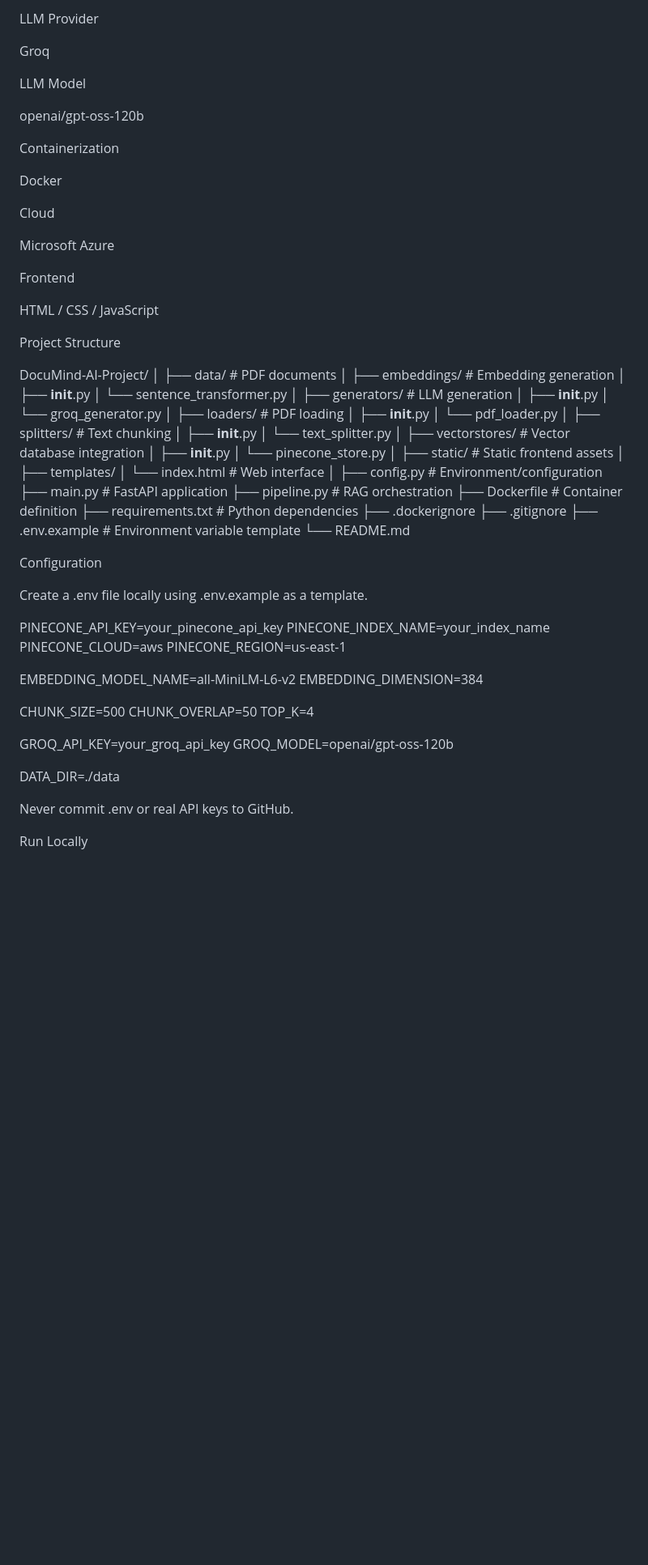
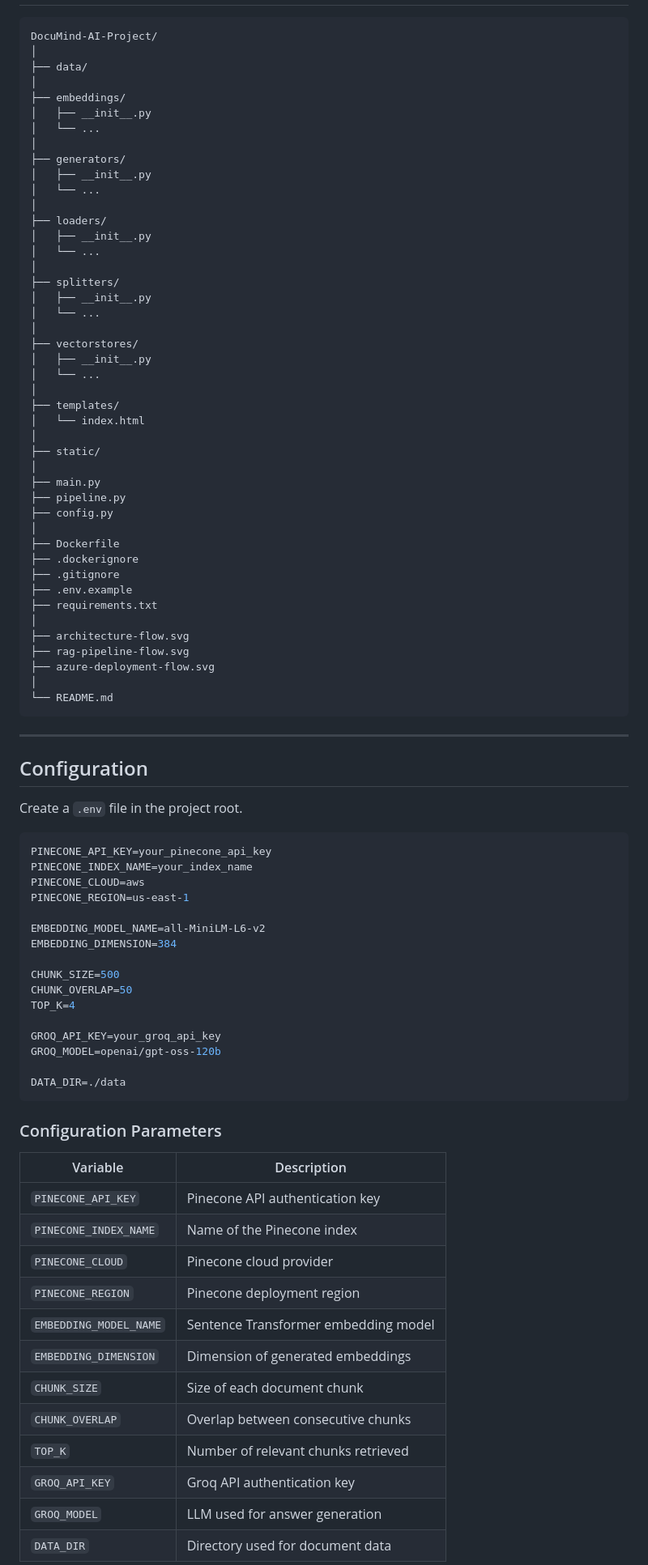
Before and after one commit to Krushna-Chandra/DocuMind-AI-RAG-Project, a Markdown page: README.md, the part around one of its changes. Shown at 81% size. Drawn GitHub-style; blank space fills up the shorter version.

Commit message:
Revise README for improved clarity and structure
Updated README to enhance project description and formatting.

````diff
--- a/README.md
+++ b/README.md
@@ -156,68 +174,57 @@ Pinecone
-LLM Provider
-
-Groq
-
-LLM Model
-
-openai/gpt-oss-120b
-
-Containerization
-
-Docker
-
-Cloud
-
-Microsoft Azure
-
-Frontend
-
-HTML / CSS / JavaScript
-
-Project Structure
-
+```text
 DocuMind-AI-Project/
 │
-├── data/                         # PDF documents
+├── data/
 │
-├── embeddings/                   # Embedding generation
+├── embeddings/
 │   ├── __init__.py
-│   └── sentence_transformer.py
+│   └── ...
 │
-├── generators/                   # LLM generation
+├── generators/
 │   ├── __init__.py
-│   └── groq_generator.py
+│   └── ...
 │
-├── loaders/                      # PDF loading
+├── loaders/
 │   ├── __init__.py
-│   └── pdf_loader.py
+│   └── ...
 │
-├── splitters/                    # Text chunking
+├── splitters/
 │   ├── __init__.py
-│   └── text_splitter.py
+│   └── ...
 │
-├── vectorstores/                 # Vector database integration
+├── vectorstores/
 │   ├── __init__.py
-│   └── pinecone_store.py
-│
-├── static/                       # Static frontend assets
+│   └── ...
 │
 ├── templates/
-│   └── index.html                # Web interface
+│   └── index.html
 │
-├── config.py                     # Environment/configuration
-├── main.py                       # FastAPI application
-├── pipeline.py                   # RAG orchestration
-├── Dockerfile                    # Container definition
-├── requirements.txt              # Python dependencies
+├── static/
+│
+├── main.py
+├── pipeline.py
+├── config.py
+│
+├── Dockerfile
 ├── .dockerignore
 ├── .gitignore
-├── .env.example                  # Environment variable template
+├── .env.example
+├── requirements.txt
+│
+├── architecture-flow.svg
+├── rag-pipeline-flow.svg
+├── azure-deployment-flow.svg
+│
 └── README.md
+```
 
-Configuration
+---
 
-Create a .env file locally using .env.example as a template.
+## Configuration
 
+Create a `.env` file in the project root.
+
+```env
 PINECONE_API_KEY=your_pinecone_api_key
 PINECONE_INDEX_NAME=your_index_name
 PINECONE_CLOUD=aws
@@ -234,8 +241,22 @@ GROQ_API_KEY=your_groq_api_key
 GROQ_MODEL=openai/gpt-oss-120b
 
 DATA_DIR=./data
+```
 
-Never commit .env or real API keys to GitHub.
+### Configuration Parameters
 
-Run Locally
+| Variable               | Description                          |
+| ---------------------- | ------------------------------------ |
+| `PINECONE_API_KEY`     | Pinecone API authentication key      |
+| `PINECONE_INDEX_NAME`  | Name of the Pinecone index           |
+| `PINECONE_CLOUD`       | Pinecone cloud provider              |
+| `PINECONE_REGION`      | Pinecone deployment region           |
+| `EMBEDDING_MODEL_NAME` | Sentence Transformer embedding model |
+| `EMBEDDING_DIMENSION`  | Dimension of generated embeddings    |
+| `CHUNK_SIZE`           | Size of each document chunk          |
+| `CHUNK_OVERLAP`        | Overlap between consecutive chunks   |
+| `TOP_K`                | Number of relevant chunks retrieved  |
+| `GROQ_API_KEY`         | Groq API authentication key          |
+| `GROQ_MODEL`           | LLM used for answer generation       |
+| `DATA_DIR`             | Directory used for document data     |
 
````
Also changed, not shown: other parts of README.md (+339 -258 lines).
